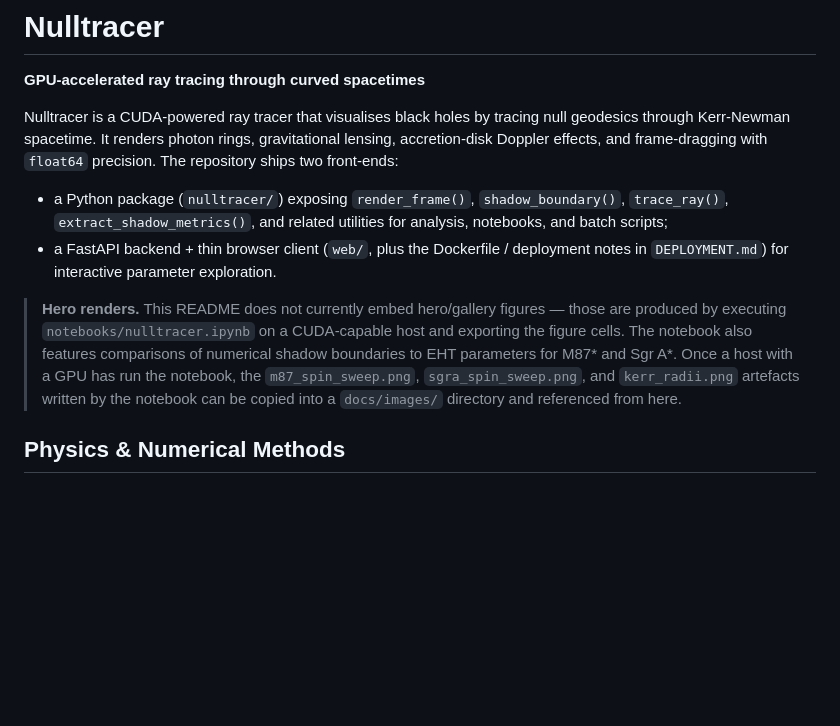
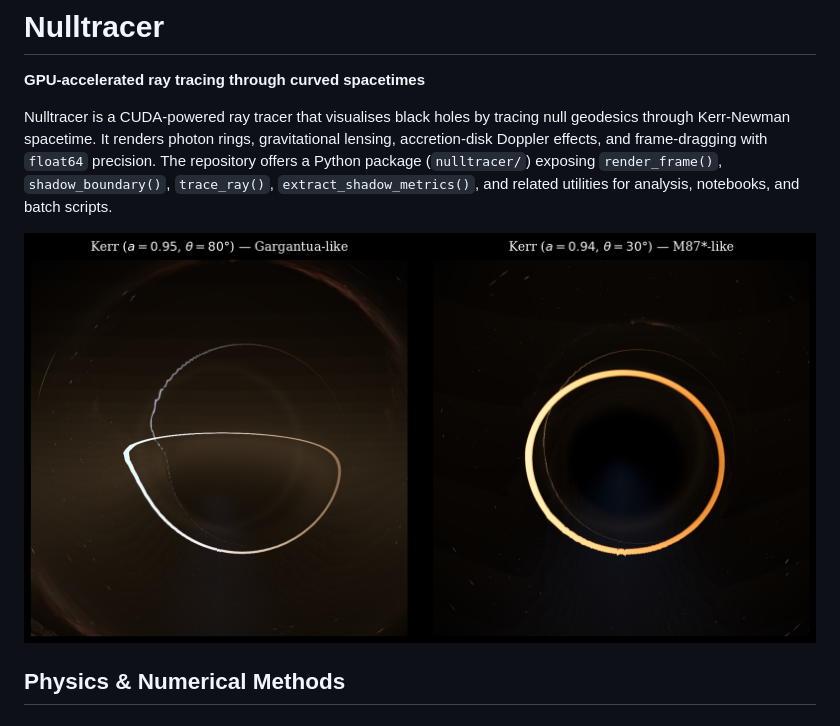
Before and after one commit to ethank5149/nulltracer, a Markdown page: README.md, the part around the change. Rendered like a GitHub page; pictures changed too: assets/bh-hero-image.png (added); blank space fills up the shorter version.

Commit message:
feat(docs): integrate hero visualization and update package description
- Add `assets/bh-hero-image.png` generated from the nulltracer notebook.
- Update `README.md` to display the new hero image and simplify the project overview.
- Refine the Python package description in the documentation to highlight key API functions like `render_frame()` and `shadow_boundary()`.
- Update `notebooks/nulltracer.ipynb` to automate saving the hero render to the assets directory.

```diff
--- a/README.md
+++ b/README.md
@@ -2,12 +2,9 @@
 
 **GPU-accelerated ray tracing through curved spacetimes**
 
-Nulltracer is a CUDA-powered ray tracer that visualises black holes by tracing null geodesics through Kerr-Newman spacetime. It renders photon rings, gravitational lensing, accretion-disk Doppler effects, and frame-dragging with `float64` precision. The repository ships two front-ends:
+Nulltracer is a CUDA-powered ray tracer that visualises black holes by tracing null geodesics through Kerr-Newman spacetime. It renders photon rings, gravitational lensing, accretion-disk Doppler effects, and frame-dragging with `float64` precision. The repository offers a Python package (`nulltracer/`) exposing `render_frame()`, `shadow_boundary()`, `trace_ray()`, `extract_shadow_metrics()`, and related utilities for analysis, notebooks, and batch scripts.
 
-- a Python package (`nulltracer/`) exposing `render_frame()`, `shadow_boundary()`, `trace_ray()`, `extract_shadow_metrics()`, and related utilities for analysis, notebooks, and batch scripts;
-- a FastAPI backend + thin browser client (`web/`, plus the Dockerfile / deployment notes in `DEPLOYMENT.md`) for interactive parameter exploration.
-
-> **Hero renders.** This README does not currently embed hero/gallery figures — those are produced by executing `notebooks/nulltracer.ipynb` on a CUDA-capable host and exporting the figure cells. The notebook also features comparisons of numerical shadow boundaries to EHT parameters for M87* and Sgr A*. Once a host with a GPU has run the notebook, the `m87_spin_sweep.png`, `sgra_spin_sweep.png`, and `kerr_radii.png` artefacts written by the notebook can be copied into a `docs/images/` directory and referenced from here.
+![Gargantua and M87* hero images](assets/bh-hero-image.png)
 
 ## Physics & Numerical Methods
 
```
